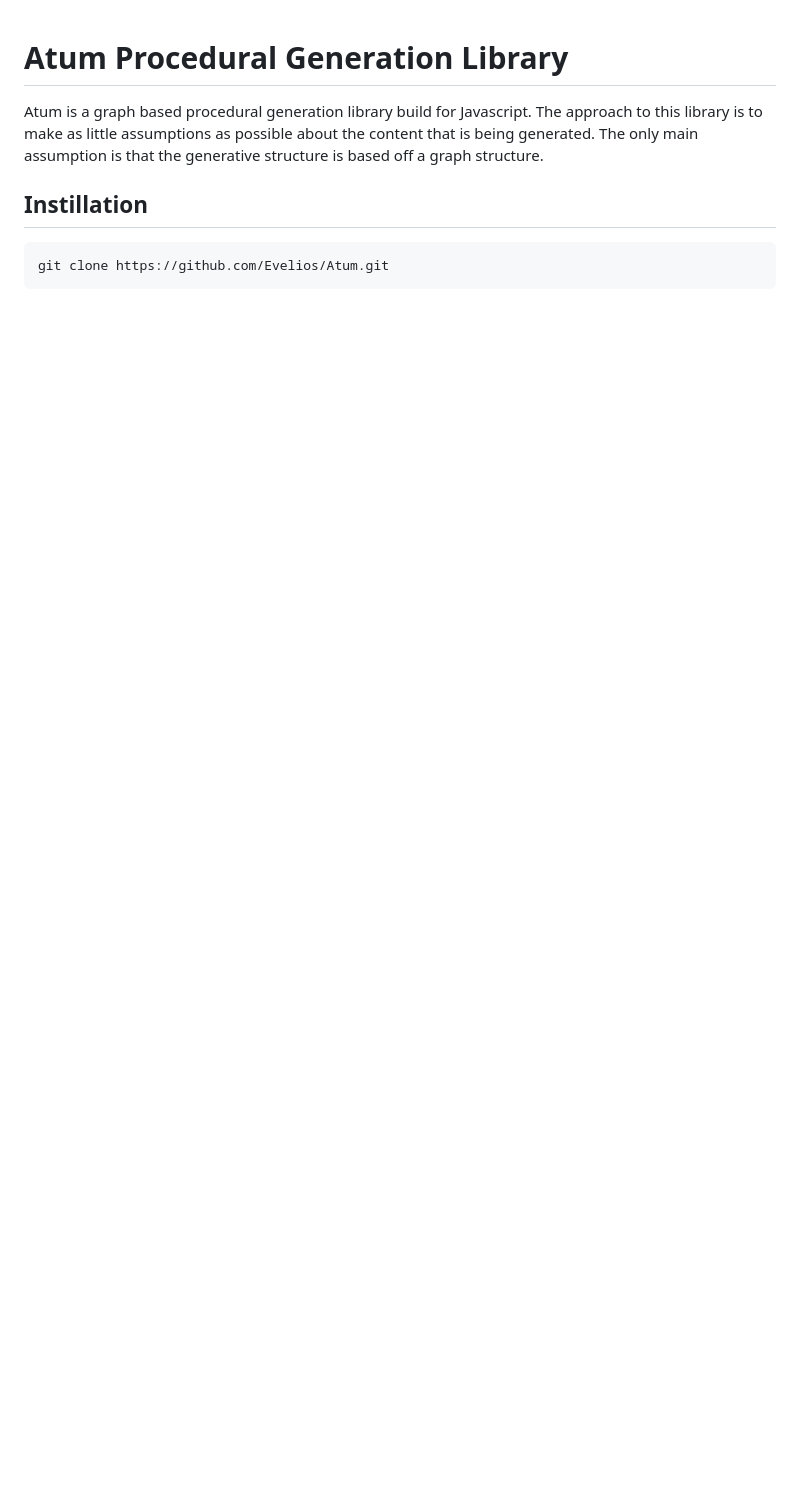
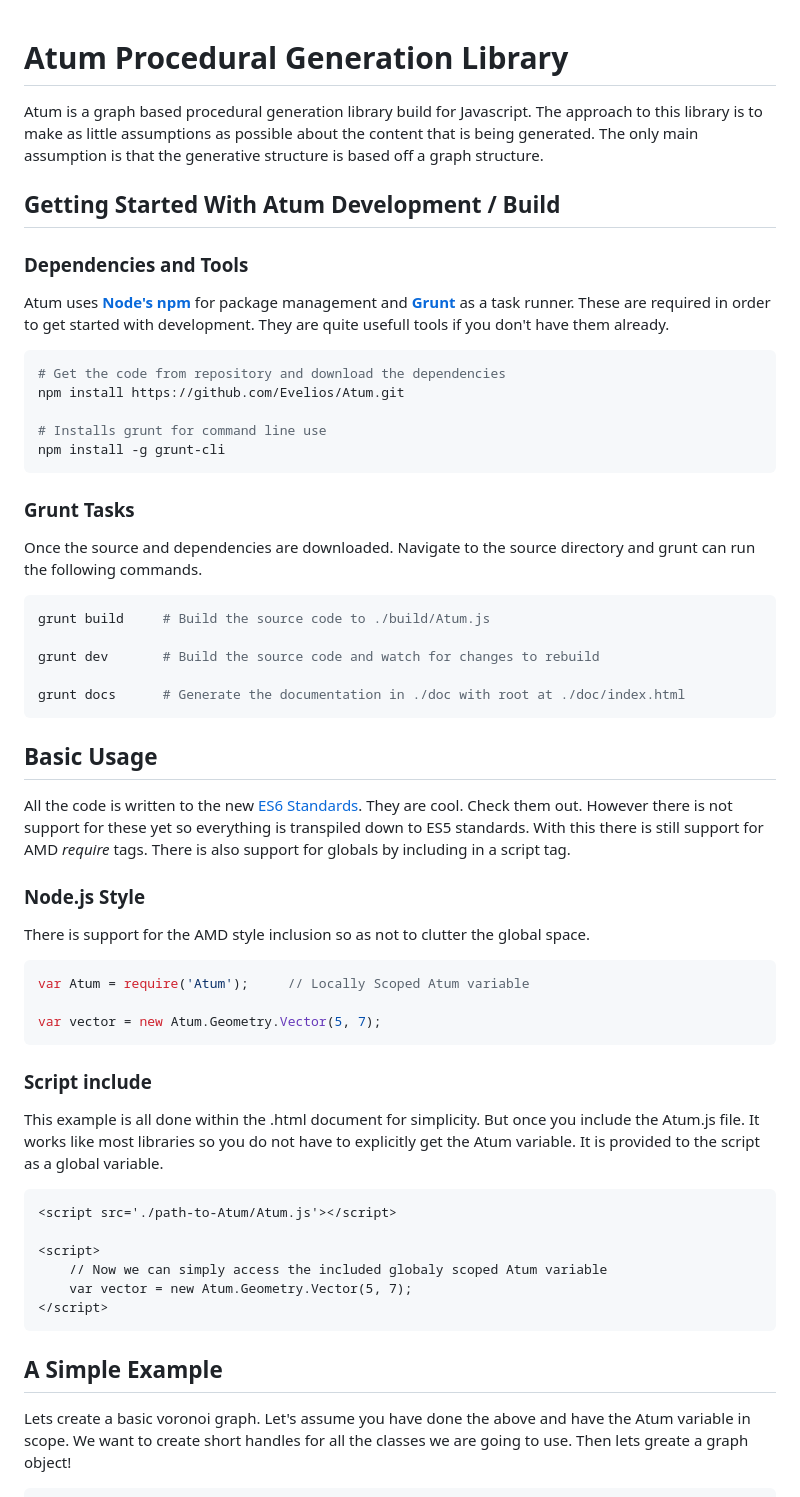
Before and after one commit to Evelios/Atum, a Markdown page: README.md, the part around the change printed below. Rendered like a GitHub page; blank space fills up the shorter version.

````diff
--- a/README.md
+++ b/README.md
@@ -2,8 +2,60 @@
 
 Atum is a graph based procedural generation library build for Javascript. The approach to this library is to make as little assumptions as possible about the content that is being generated. The only main assumption is that the generative structure is based off a graph structure.
 
-## Instillation
+## Getting Started With Atum Development / Build
 
-```.bash
-git clone https://github.com/Evelios/Atum.git
+### Dependencies and Tools
+
+Atum uses [**Node's npm**](https://nodejs.org/en/download/) for package management and [**Grunt**](https://gruntjs.com/) as a task runner. These are required in order to get started with development. They are quite usefull tools if you don't have them already.
+
+```bash
+# Get the code from repository and download the dependencies
+npm install https://github.com/Evelios/Atum.git
+
+# Installs grunt for command line use
+npm install -g grunt-cli
 ```
+
+### Grunt Tasks
+
+Once the source and dependencies are downloaded. Navigate to the source directory and grunt can run the following commands.
+
+```bash
+grunt build     # Build the source code to ./build/Atum.js
+
+grunt dev       # Build the source code and watch for changes to rebuild
+
+grunt docs      # Generate the documentation in ./doc with root at ./doc/index.html
+```
+
+## Basic Usage
+
+All the code is written to the new [ES6 Standards](http://es6-features.org). They are cool. Check them out. However there is not support for these yet so everything is transpiled down to ES5 standards. With this there is still support for AMD *require* tags. There is also support for globals by including in a script tag.
+
+### Node.js Style
+
+There is support for the AMD style inclusion so as not to clutter the global space.
+
+```js
+var Atum = require('Atum');     // Locally Scoped Atum variable
+
+var vector = new Atum.Geometry.Vector(5, 7);
+```
+
+### Script include
+
+This example is all done within the .html document for simplicity. But once you include the Atum.js file. It works like most libraries so you do not have to explicitly get the Atum variable. It is provided to the script as a global variable.
+
+```html
+<script src='./path-to-Atum/Atum.js'></script>
+
+<script>
+    // Now we can simply access the included globaly scoped Atum variable
+    var vector = new Atum.Geometry.Vector(5, 7);
+</script>
+```
+
+## A Simple Example
+
+Lets create a basic voronoi graph. Let's assume you have done the above and have the Atum variable in scope. We want to create short handles for all the classes we are going to use. Then lets greate a graph object!
+
````
Also changed, not shown: other parts of README.md (+17 -1 lines), Delaunay.png (added), Voronoi.png (added).
